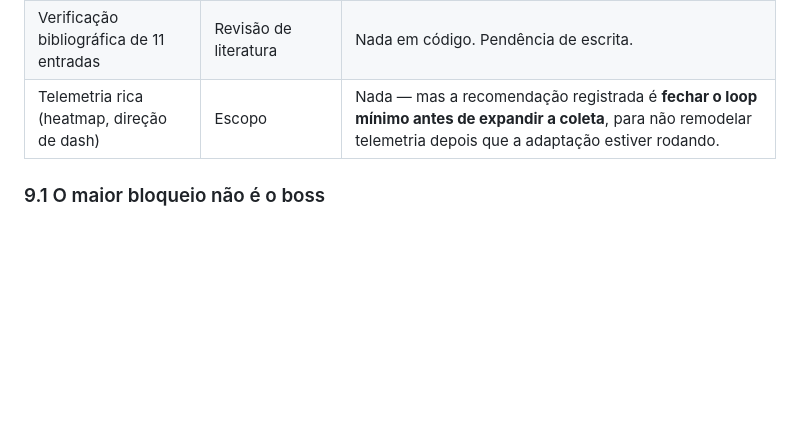
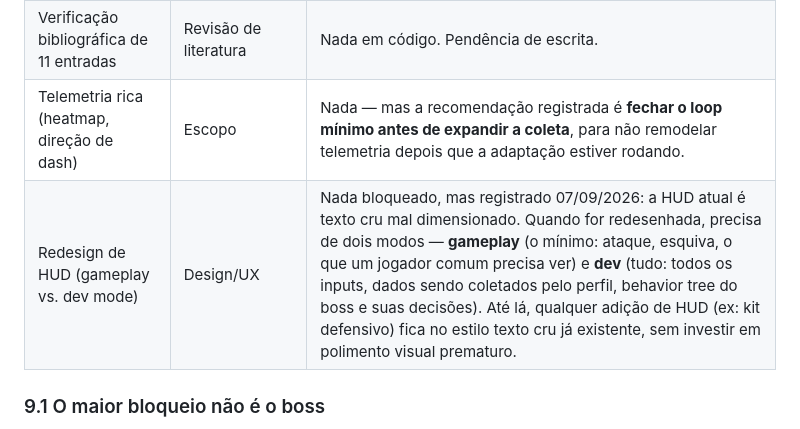
Before and after one commit to LucasVNery/TCC-nobody-dies-before-the-eve, a Markdown page: Contexto_pesquisa/instrumento-perfil-adaptativo.md, the part around the change. GitHub-like rendering; blank space fills up the shorter version.

```diff
--- a/Contexto_pesquisa/instrumento-perfil-adaptativo.md
+++ b/Contexto_pesquisa/instrumento-perfil-adaptativo.md
@@ -352,6 +352,7 @@ Decisões que ainda não foram tomadas, com o que cada uma bloqueia.
 | Predicado de "janela segura" | Design | Dim 6. Definição esboçada existe; falta virar código. |
 | Verificação bibliográfica de 11 entradas | Revisão de literatura | Nada em código. Pendência de escrita. |
 | Telemetria rica (heatmap, direção de dash) | Escopo | Nada — mas a recomendação registrada é **fechar o loop mínimo antes de expandir a coleta**, para não remodelar telemetria depois que a adaptação estiver rodando. |
+| Redesign de HUD (gameplay vs. dev mode) | Design/UX | Nada bloqueado, mas registrado 07/09/2026: a HUD atual é texto cru mal dimensionado. Quando for redesenhada, precisa de dois modos — **gameplay** (o mínimo: ataque, esquiva, o que um jogador comum precisa ver) e **dev** (tudo: todos os inputs, dados sendo coletados pelo perfil, behavior tree do boss e suas decisões). Até lá, qualquer adição de HUD (ex: kit defensivo) fica no estilo texto cru já existente, sem investir em polimento visual prematuro. |
 
 ### 9.1 O maior bloqueio não é o boss
 
```
Also changed, not shown: 1 other file.
